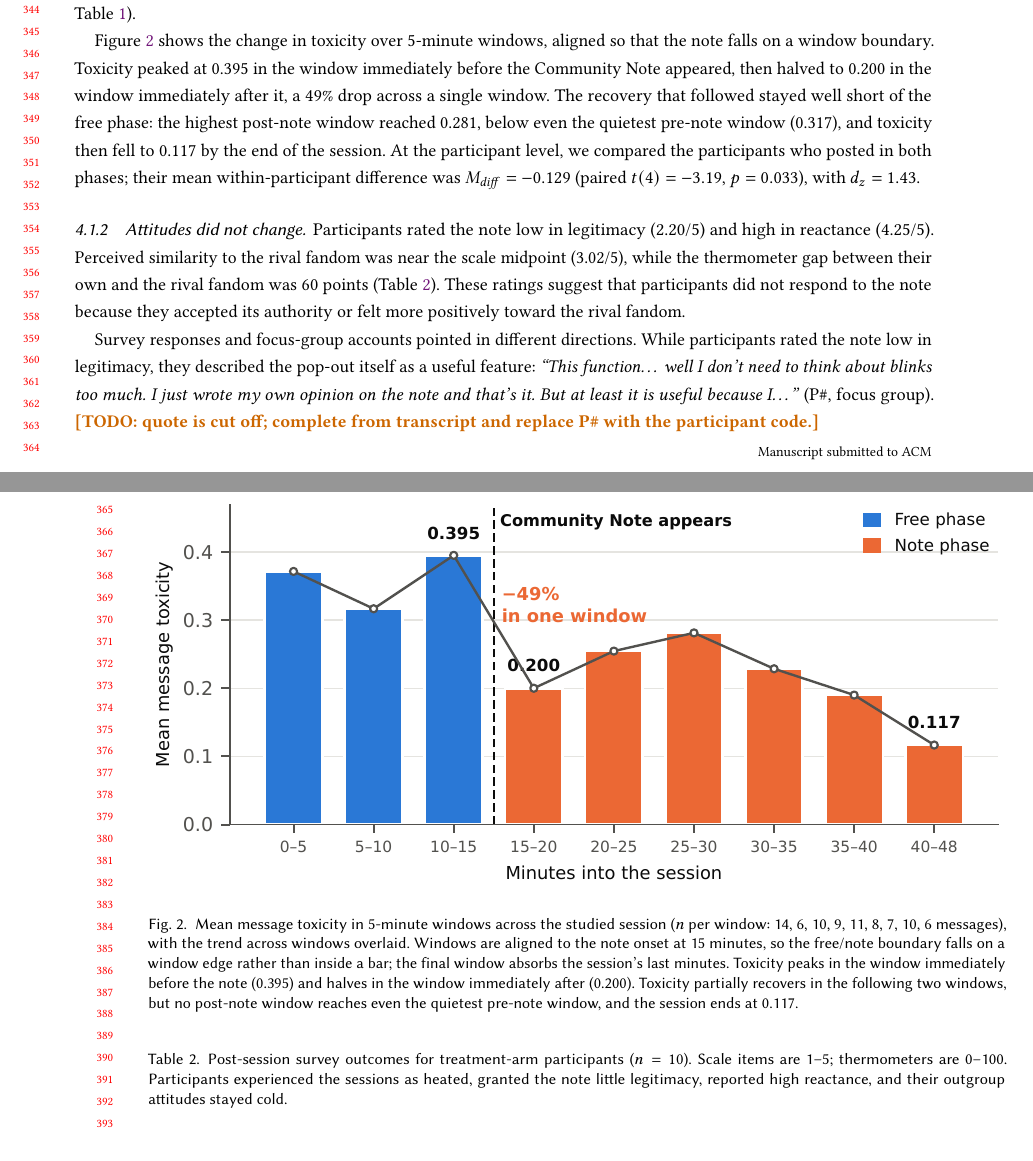
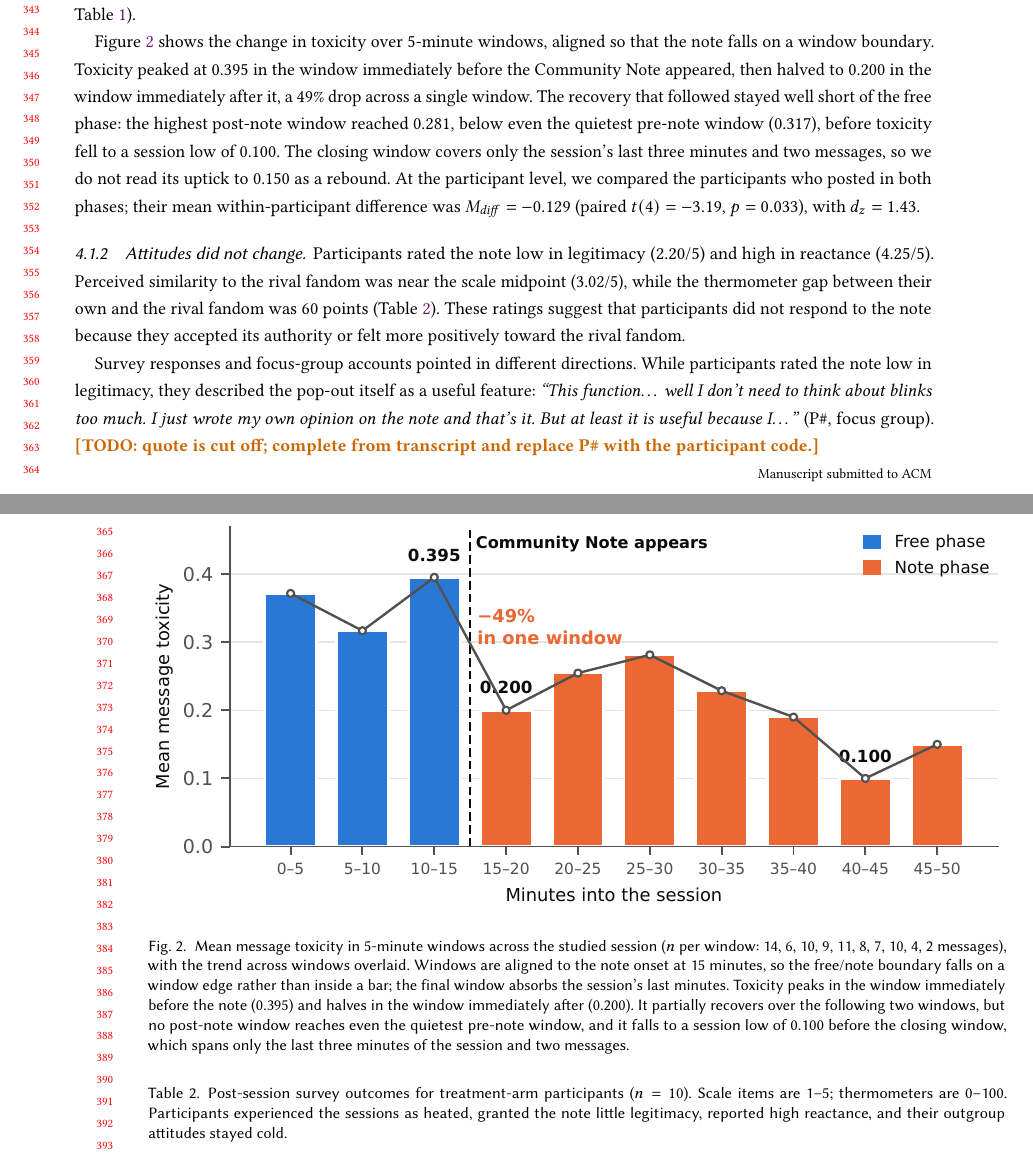
Before and after one commit to ZENG-LingBo/Chores, a LaTeX paper (paper/main.tex, which reads paper/stats.tex): two parts of pages 7 and 8 of 15, joined at a grey line, cut at the place of the change. Compiled offline with pdfLaTeX.

Commit message:
Extend Figure 2 windows to cover the full session (through 50 minutes)
Windows now run 0-5 through 45-50 rather than stopping at the last complete
one, so no message falls outside the figure. The closing window holds only the
session's final three minutes and two messages, and ticks up from the session
low of 0.100 to 0.150; the results text and caption say so explicitly rather
than reading that uptick as a rebound, and now point at the 0.100 low. Direct
labels moved to peak, first-window-after-note, and session low.

Co-Authored-By: Claude Opus 5 <noreply@anthropic.com>
Claude-Session: https://claude.ai/code/session_01K1eWwVx9zdaXnh849bqNsb

```diff
--- a/paper/main.tex
+++ b/paper/main.tex
@@ -489,8 +489,10 @@ the Community Note appeared, then halved to \StatwinFirstNote{} in the window
 immediately after it, a \StatdropAtNote\% drop across a single window. The
 recovery that followed stayed well short of the free phase: the highest
 post-note window reached \StatwinPostMax, below even the quietest pre-note
-window (\StatwinPreMin), and toxicity then fell to \StatwinLast{} by the end
-of the session. At the participant level, we compared the participants who posted in
+window (\StatwinPreMin), before toxicity fell to a session low of
+\StatwinMin. The closing window covers only the session's last three minutes
+and two messages, so we do not read its uptick to \StatwinLast{} as a
+rebound. At the participant level, we compared the participants who posted in
 both phases; their mean within-participant difference was
 $M_{\mathit{diff}}=\StatpairedMeanDiff$ (paired
 $t(\StatpairedDf)=\StatpairedT$, $p=\StatpairedP$), with
@@ -506,13 +508,14 @@ $d_z=\StatpairedDz$.
   rather than inside a bar; the final window absorbs the session's last
   minutes. Toxicity peaks in the window immediately before the note
   (\StatwinPeak) and halves in the window immediately after
-  (\StatwinFirstNote). Toxicity partially recovers in the following two
-  windows, but no post-note window reaches even the quietest pre-note window,
-  and the session ends at \StatwinLast.}
-  \Description{Bar chart of mean toxicity for nine five-minute windows, with a
+  (\StatwinFirstNote). It partially recovers over the following two windows,
+  but no post-note window reaches even the quietest pre-note window, and it
+  falls to a session low of \StatwinMin{} before the closing window, which
+  spans only the last three minutes of the session and two messages.}
+  \Description{Bar chart of mean toxicity for ten five-minute windows, with a
   line connecting the bar tops. Before a dashed line marking the Community Note
   at 15 minutes: 0.371, 0.317 and a peak of 0.395. After it: 0.200, 0.255,
-  0.281, 0.229, 0.190 and 0.117. The post-note windows all sit below the
+  0.281, 0.229, 0.190, 0.100 and 0.150. The post-note windows all sit below the
   pre-note ones.}
   \label{fig:windows}
 \end{figure}
--- a/paper/stats.tex
+++ b/paper/stats.tex
@@ -19,10 +19,11 @@
 \newcommand{\StatwinPreMin}{0.317}
 \newcommand{\StatwinFirstNote}{0.200}
 \newcommand{\StatwinPostMax}{0.281}
-\newcommand{\StatwinLast}{0.117}
+\newcommand{\StatwinLast}{0.150}
 \newcommand{\StatdropAtNote}{49}
-\newcommand{\StatnWindows}{9}
-\newcommand{\StatwinNs}{14, 6, 10, 9, 11, 8, 7, 10, 6}
+\newcommand{\StatwinMin}{0.100}
+\newcommand{\StatnWindows}{10}
+\newcommand{\StatwinNs}{14, 6, 10, 9, 11, 8, 7, 10, 4, 2}
 \newcommand{\StatwindowMin}{5}
 \newcommand{\StatnoteOnsetMin}{15}
 \newcommand{\StatfreeSlope}{0.0004}
```
Also changed, not shown: paper/SUBMISSION.md (+1 -1 lines), figures/fig_windows.png, paper/figures/fig_days.pdf, paper/figures/fig_histogram.pdf, paper/figures/fig_participants.pdf, paper/figures/fig_teaser.pdf, paper/figures/fig_windows.pdf, paper/main.pdf, paper/main.tex (2 more changed lines), 2 other files.
